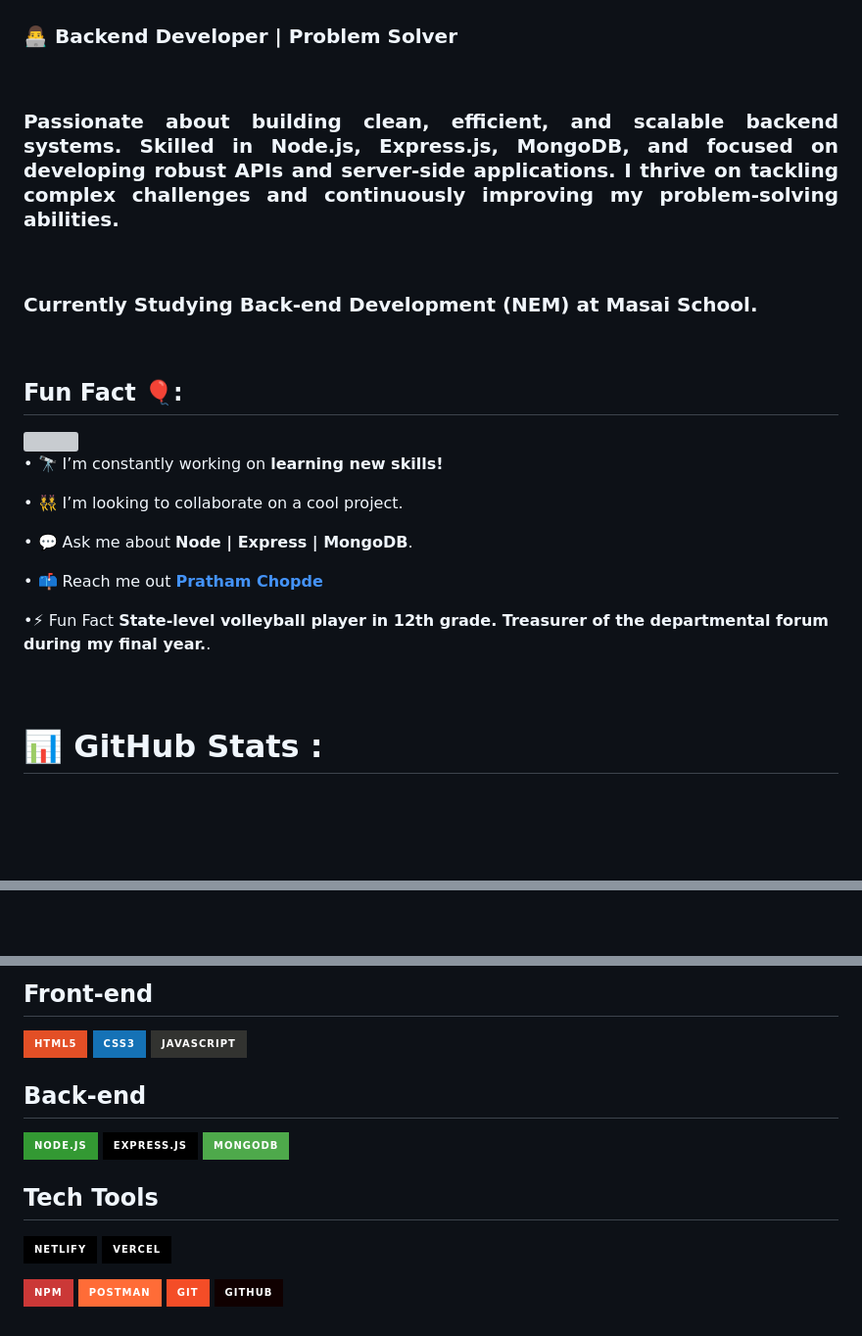
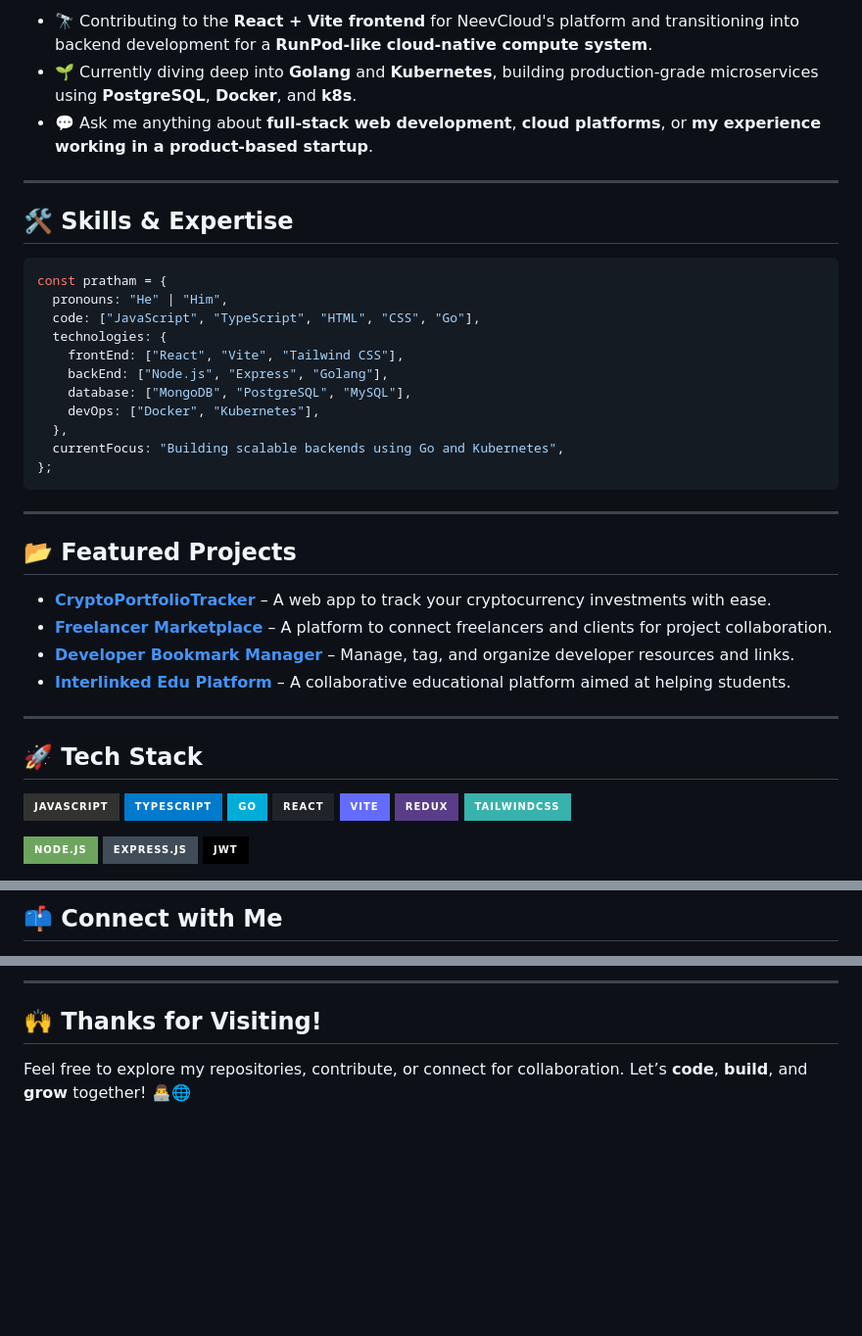
Before and after one commit to ThePratham28/ThePratham28, a Markdown page: README.md, 3 parts joined by grey strips. Shown: that part at 98% size. Drawn GitHub-style; badges without logos; blank space fills up the shorter version; grey boxes are pictures that could not be loaded.

````diff
--- a/README.md
+++ b/README.md
@@ -17,29 +4,48 @@
 
+* 🔭 Contributing to the **React + Vite frontend** for NeevCloud's platform and transitioning into backend development for a **RunPod-like cloud-native compute system**.
+* 🌱 Currently diving deep into **Golang** and **Kubernetes**, building production-grade microservices using **PostgreSQL**, **Docker**, and **k8s**.
+* 💬 Ask me anything about **full-stack web development**, **cloud platforms**, or **my experience working in a product-based startup**.
 
-<h3 align="justify">👨‍💻 Backend Developer | Problem Solver</h3>
-<br>
-<h3 align="justify">Passionate about building clean, efficient, and scalable backend systems. Skilled in Node.js, Express.js, MongoDB, and focused on developing robust APIs and server-side applications. I thrive on tackling complex challenges and continuously improving my problem-solving abilities.</h3>
-<br>
-<h3 align="justify">Currently Studying Back-end Development (NEM) at Masai School.</h3>
+---
 
-<br>
+## 🛠️ Skills & Expertise
 
-## Fun Fact 🎈:
-<img align="right" width="380px" height="300px" src="https://cdn.jsdelivr.net/gh/bdfd/Personal_Image_Repo/8.Cool-Animation/Keep_Coding.gif" width = 320px>
+```ts
+const pratham = {
+  pronouns: "He" | "Him",
+  code: ["JavaScript", "TypeScript", "HTML", "CSS", "Go"],
+  technologies: {
+    frontEnd: ["React", "Vite", "Tailwind CSS"],
+    backEnd: ["Node.js", "Express", "Golang"],
+    database: ["MongoDB", "PostgreSQL", "MySQL"],
+    devOps: ["Docker", "Kubernetes"],
+  },
+  currentFocus: "Building scalable backends using Go and Kubernetes",
+};
+```
 
-• 🔭 I’m constantly working on <b>learning new skills!</b> <br/>
+---
 
-• 👯 I’m looking to collaborate on a cool project.<br/>
+## 📂 Featured Projects
 
-• 💬 Ask me about <b>Node | Express | MongoDB</b>.<br/>
+* **[CryptoPortfolioTracker](#)** – A web app to track your cryptocurrency investments with ease.
+* **[Freelancer Marketplace](#)** – A platform to connect freelancers and clients for project collaboration.
+* **[Developer Bookmark Manager](#)** – Manage, tag, and organize developer resources and links.
+* **[Interlinked Edu Platform](#)** – A collaborative educational platform aimed at helping students.
 
-• 📫 Reach me out <a href="https://linkedin.com/in/pratham-chopde-4b64a3256/"><b>Pratham Chopde</b></a><br/>
+---
 
-•⚡ Fun Fact <b>State-level volleyball player in 12th grade.
-Treasurer of the departmental forum during my final year.</b>.<br/>
-<br>
-<br>
+## 🚀 Tech Stack
 
+![JavaScript](https://img.shields.io/badge/javascript-%23323330.svg?style=for-the-badge\&logo=javascript\&logoColor=%23F7DF1E)
+![TypeScript](https://img.shields.io/badge/typescript-%23007ACC.svg?style=for-the-badge\&logo=typescript\&logoColor=white)
+![Go](https://img.shields.io/badge/go-%2300ADD8.svg?style=for-the-badge\&logo=go\&logoColor=white)
+![React](https://img.shields.io/badge/react-%2320232a.svg?style=for-the-badge\&logo=react\&logoColor=%2361DAFB)
+![Vite](https://img.shields.io/badge/vite-%23646CFF.svg?style=for-the-badge\&logo=vite\&logoColor=white)
+![Redux](https://img.shields.io/badge/redux-%23593d88.svg?style=for-the-badge\&logo=redux\&logoColor=white)
+![TailwindCSS](https://img.shields.io/badge/tailwindcss-%2338B2AC.svg?style=for-the-badge\&logo=tailwind-css\&logoColor=white)
 
-# 📊 GitHub Stats :
+![NodeJS](https://img.shields.io/badge/node.js-6DA55F?style=for-the-badge\&logo=node.js\&logoColor=white)
+![Express.js](https://img.shields.io/badge/express.js-%23404d59.svg?style=for-the-badge\&logo=express\&logoColor=%2361DAFB)
+![JWT](https://img.shields.io/badge/JWT-black?style=for-the-badge\&logo=JSON%20web%20tokens)
 
@@ -53,2 +77,3 @@ Treasurer of the departmental forum during my final year.</b>.<br/>
 
+## 📫 Connect with Me
 
@@ -56,21 +82,6 @@ Treasurer of the departmental forum during my final year.</b>.<br/>
 
-<h2>Front-end</h2>
+---
 
-<p>
-    <img src="https://img.shields.io/badge/HTML5-E34F26?style=for-the-badge&logo=html5&logoColor=white" alt="html5" />
-    <img src="https://img.shields.io/badge/CSS3-1572B6?style=for-the-badge&logo=css3&logoColor=white" alt="css3" />
-    <img src="https://img.shields.io/badge/JavaScript-323330?style=for-the-badge&logo=javascript&logoColor=F7DF1E" alt="javascript" />
-</p>
-<h2>Back-end</h2>
-<p>
-<img src="https://img.shields.io/badge/Node.js-339933?style=for-the-badge&logo=nodedotjs&logoColor=white" alt="nodejs" />
-    <img src="https://img.shields.io/badge/Express.js-000000?style=for-the-badge&logo=express&logoColor=white" alt="expressjs" />
-    <img src="https://img.shields.io/badge/MongoDB-4EA94B?style=for-the-badge&logo=mongodb&logoColor=white" alt="mongodb" />
-</p>
-<h2>Tech Tools</h2>
-<p>
+## 🙌 Thanks for Visiting!
 
-![Netlify](https://img.shields.io/badge/netlify-%23000000.svg?style=for-the-badge&logo=netlify&logoColor=#00C7B7 "Netlify")
-![Vercel](https://img.shields.io/badge/vercel-%23000000.svg?style=for-the-badge&logo=vercel&logoColor=white "Vercel")
-
-<img src="https://img.shields.io/badge/npm-CB3837?style=for-the-badge&logo=npm&logoColor=white" alt="npm" /> <img src="https://img.shields.io/badge/Postman-FF6C37?style=for-the-badge&logo=Postman&logoColor=white" alt="postman" /> <img src="https://img.shields.io/badge/Git-f44d27?style=for-the-badge&logo=git&logoColor=white" alt="git" /> <img src="https://img.shields.io/badge/GitHub-100000?style=for-the-badge&logo=github&logoColor=white" alt="github" />
+Feel free to explore my repositories, contribute, or connect for collaboration. Let’s **code**, **build**, and **grow** together! 👨‍💻🌐
````
Also changed, not shown: other parts of README.md (+27 -21 lines).
